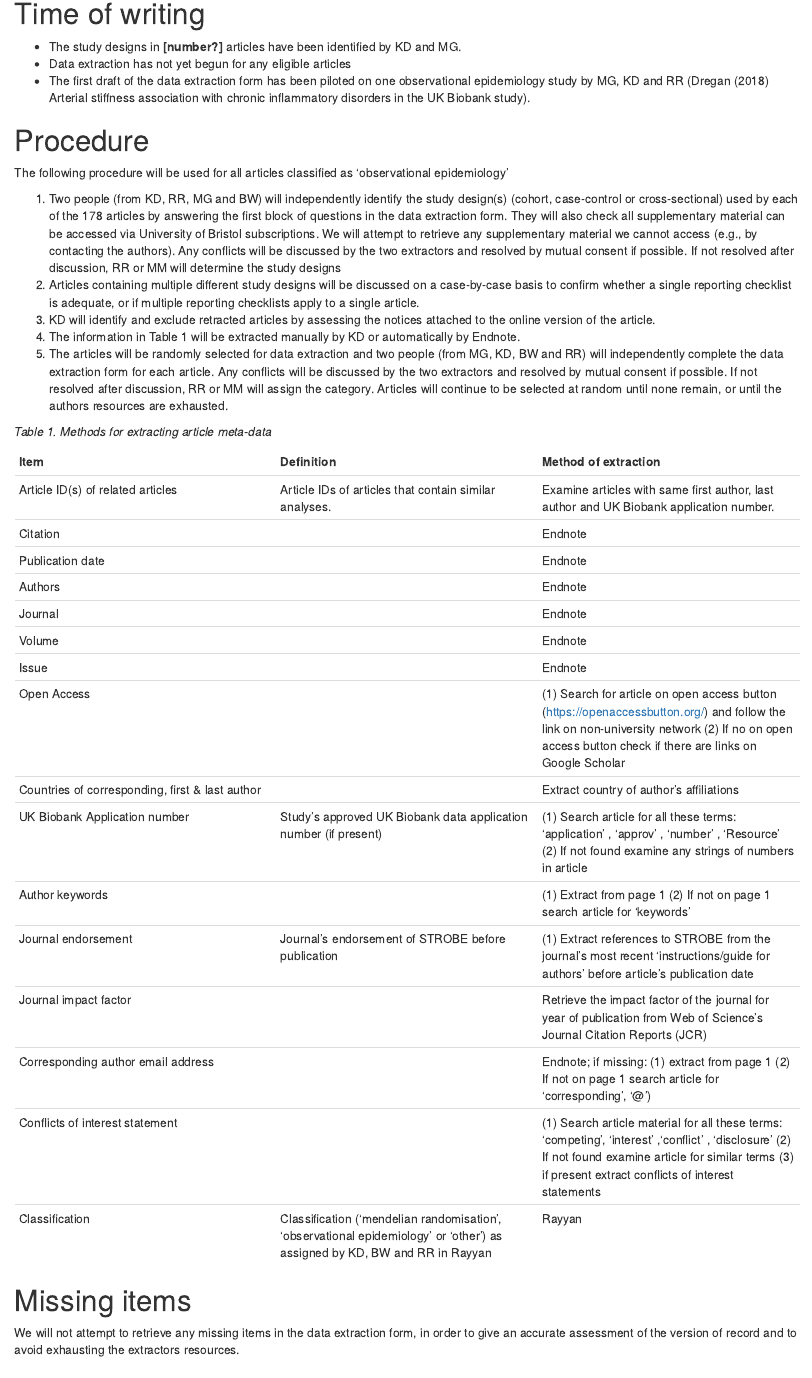
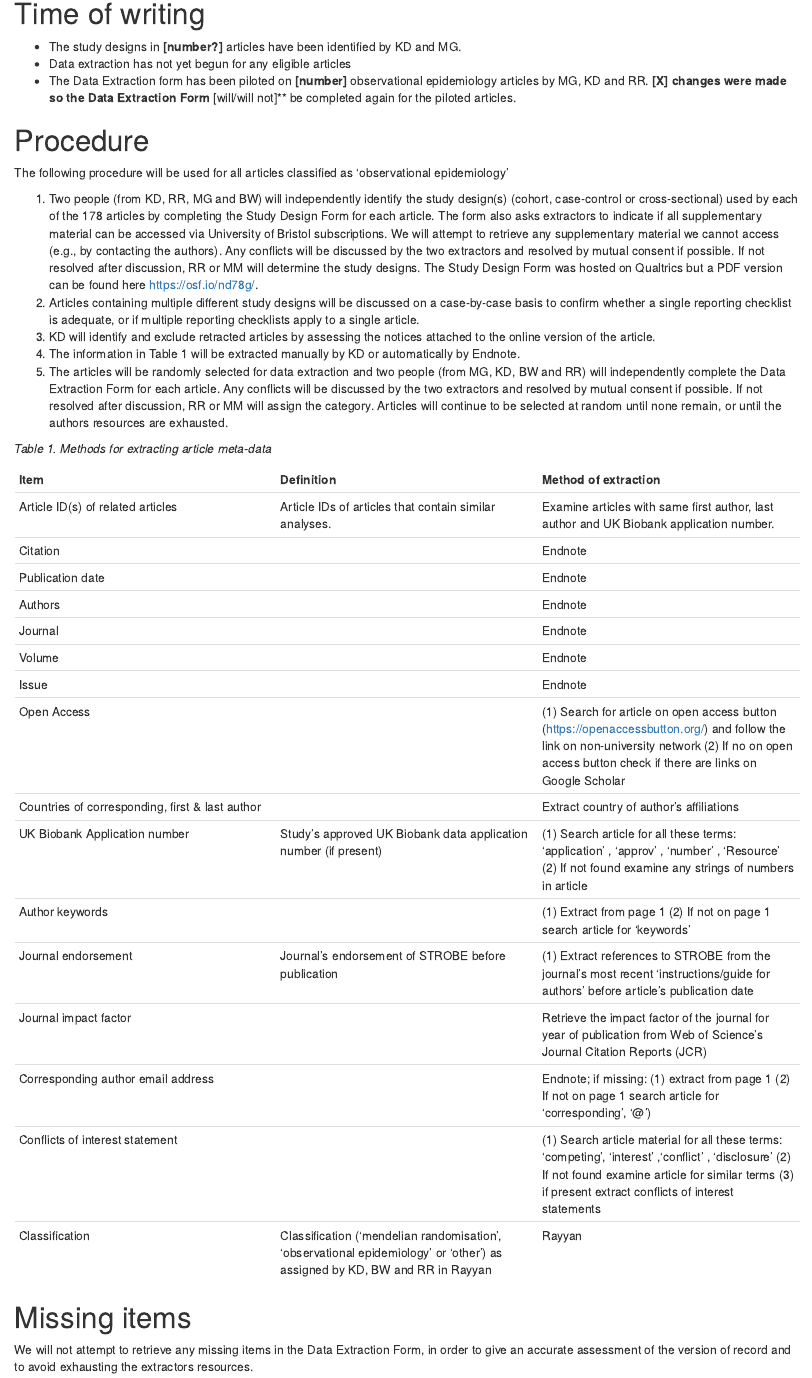
Before and after one commit to katiedrax/ukb_sr, an R Markdown document (data_extraction_form/instructions.Rmd): the page in a window 1100 px wide, from 190 px down. Rendered offline with R 4.5, knitr and Pandoc, with nearby package versions; drawn as R Markdown's standard HTML page in place of the format the file asks for.

Commit message:
add new line after each full stop

```diff
--- a/data_extraction_form/instructions.Rmd
+++ b/data_extraction_form/instructions.Rmd
@@ -9,17 +9,26 @@ output: word_document
 
 - The study designs in **[number?]** articles have been identified by KD and MG.
 - Data extraction has not yet begun for any eligible articles
-- The first draft of the data extraction form has been piloted on one observational epidemiology study by MG, KD and RR (Dregan (2018) Arterial stiffness association with chronic inflammatory disorders in the UK Biobank study).
+- The Data Extraction form has been piloted on **[number]** observational epidemiology articles by MG, KD and RR.
+**[X] changes were made so the Data Extraction Form **[will/will not]** be completed again for the piloted articles.
 
 # Procedure
 
 The following procedure will be used for all articles classified as 'observational epidemiology'
 
-1. Two people (from KD, RR, MG and BW) will independently identify the study design(s) (cohort, case-control or cross-sectional) used by each of the 178 articles by answering the first block of questions in the data extraction form. They will also check all supplementary material can be accessed via University of Bristol subscriptions. We will attempt to retrieve any supplementary material we cannot access (e.g., by contacting the authors). Any conflicts will be discussed by the two extractors and resolved by mutual consent if possible. If not resolved after discussion, RR or MM will determine the study designs
+1. Two people (from KD, RR, MG and BW) will independently identify the study design(s) (cohort, case-control or cross-sectional) used by each of the 178 articles by completing the Study Design Form for each article.
+The form also asks extractors to indicate if all supplementary material can be accessed via University of Bristol subscriptions.
+We will attempt to retrieve any supplementary material we cannot access (e.g., by contacting the authors).
+Any conflicts will be discussed by the two extractors and resolved by mutual consent if possible.
+If not resolved after discussion, RR or MM will determine the study designs.
+The Study Design Form was hosted on Qualtrics but a PDF version can be found here https://osf.io/nd78g/.
 1. Articles containing multiple different study designs will be discussed on a case-by-case basis to confirm whether a single reporting checklist is adequate, or if multiple reporting checklists apply to a single article.
 1. KD will identify and exclude retracted articles by assessing the notices attached to the online version of the article.
 1. The information in Table 1 will be extracted manually by KD or automatically by Endnote.
-1. The articles will be randomly selected for data extraction and two people (from MG, KD, BW and RR) will independently complete the data extraction form for each article. Any conflicts will be discussed by the two extractors and resolved by mutual consent if possible. If not resolved after discussion, RR or MM will assign the category. Articles will continue to be selected at random until none remain, or until the authors resources are exhausted.
+1. The articles will be randomly selected for data extraction and two people (from MG, KD, BW and RR) will independently complete the Data Extraction Form for each article.
+Any conflicts will be discussed by the two extractors and resolved by mutual consent if possible.
+If not resolved after discussion, RR or MM will assign the category.
+Articles will continue to be selected at random until none remain, or until the authors resources are exhausted.
 
 *Table 1. Methods for extracting article meta-data*
 
@@ -44,4 +53,4 @@ The following procedure will be used for all articles classified as 'observation
 
 # Missing items
 
-We will not attempt to retrieve any missing items in the data extraction form, in order to give an accurate assessment of the version of record and to avoid exhausting the extractors resources.
+We will not attempt to retrieve any missing items in the Data Extraction Form, in order to give an accurate assessment of the version of record and to avoid exhausting the extractors resources.
```
